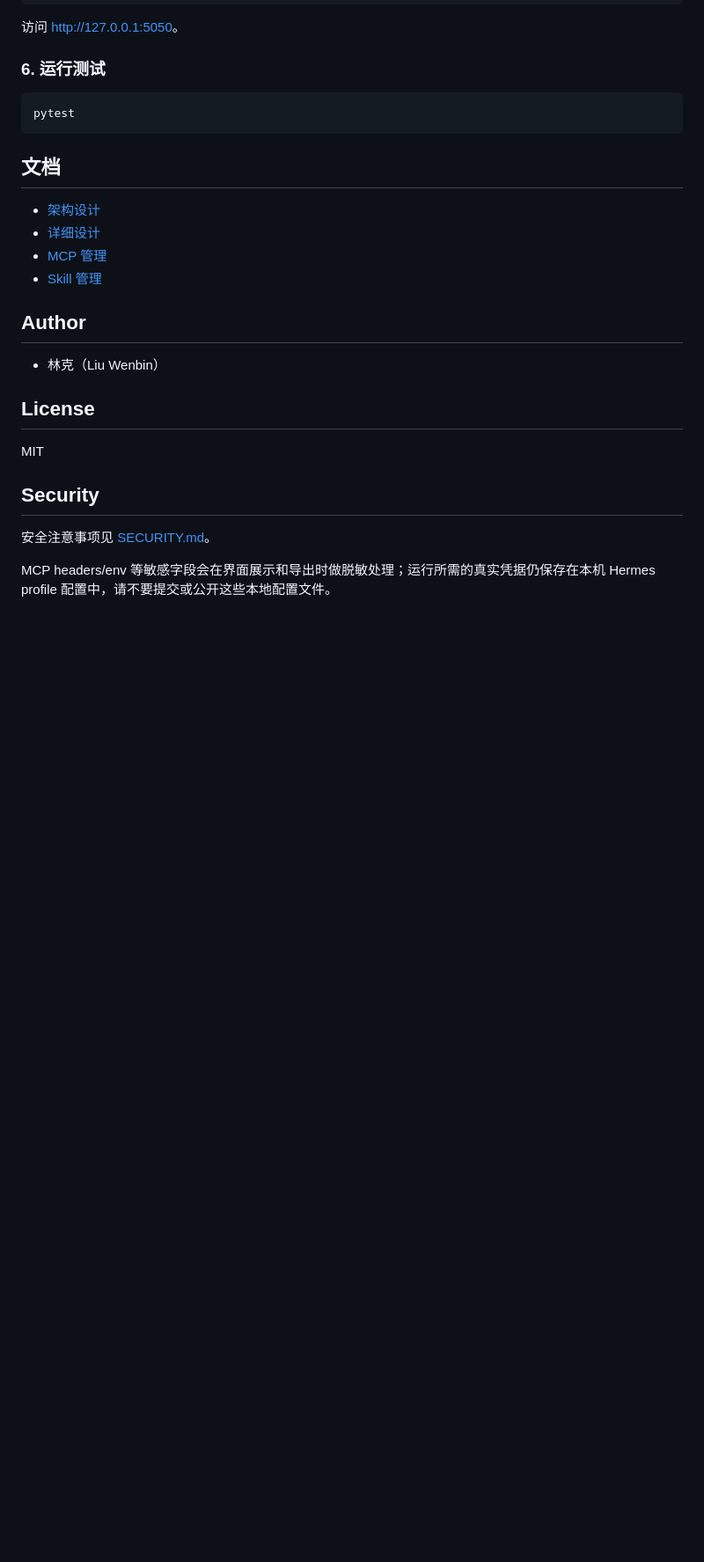
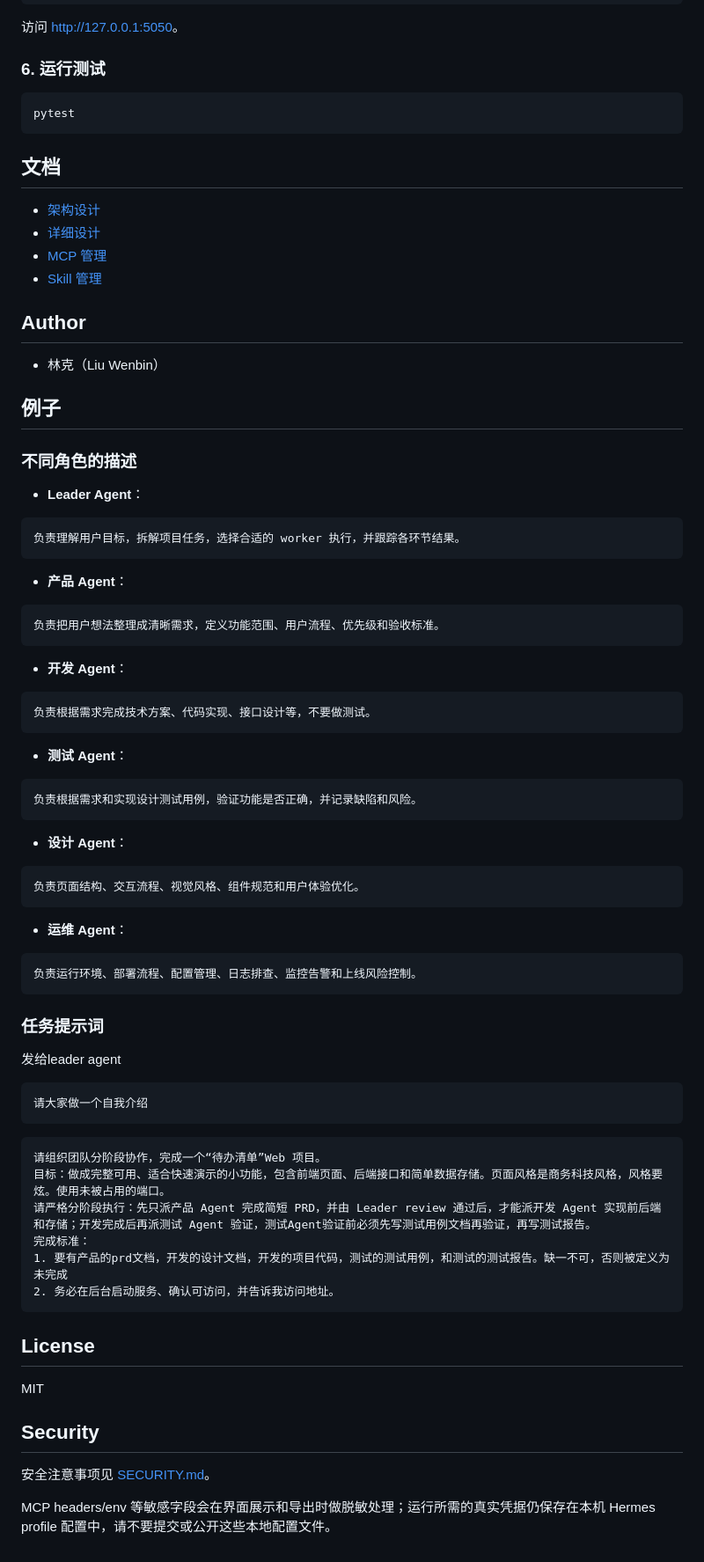
Before and after one commit to messitecladillo-art/argos, a Markdown page: README.md, the part around the change. Shown at 88% size. GitHub-like rendering; blank space fills up the shorter version.

Commit message:
feat: 添加不同角色的描述和任务提示词示例到 README

````diff
--- a/README.md
+++ b/README.md
@@ -104,7 +104,49 @@ pytest
 
 - 林克（Liu Wenbin）
 
+## 例子
+### 不同角色的描述
+
+- **Leader Agent**：
+```
+负责理解用户目标，拆解项目任务，选择合适的 worker 执行，并跟踪各环节结果。
+```
+- **产品 Agent**：
+```
+负责把用户想法整理成清晰需求，定义功能范围、用户流程、优先级和验收标准。
+```
+- **开发 Agent**：
+```
+负责根据需求完成技术方案、代码实现、接口设计等，不要做测试。
+```
+- **测试 Agent**：
+```
+负责根据需求和实现设计测试用例，验证功能是否正确，并记录缺陷和风险。
+```
+- **设计 Agent**：
+```
+负责页面结构、交互流程、视觉风格、组件规范和用户体验优化。
+```
+- **运维 Agent**：
+```
+负责运行环境、部署流程、配置管理、日志排查、监控告警和上线风险控制。
+```
+### 任务提示词
+发给leader agent
+```
+请大家做一个自我介绍
+```
+```
+请组织团队分阶段协作，完成一个“待办清单”Web 项目。
+目标：做成完整可用、适合快速演示的小功能，包含前端页面、后端接口和简单数据存储。页面风格是商务科技风格，风格要炫。使用未被占用的端口。
+请严格分阶段执行：先只派产品 Agent 完成简短 PRD，并由 Leader review 通过后，才能派开发 Agent 实现前后端和存储；开发完成后再派测试 Agent 验证，测试Agent验证前必须先写测试用例文档再验证，再写测试报告。
+完成标准：
+1. 要有产品的prd文档，开发的设计文档，开发的项目代码，测试的测试用例，和测试的测试报告。缺一不可，否则被定义为未完成
+2. 务必在后台启动服务、确认可访问，并告诉我访问地址。
+```
+
 ## License
+
 
 MIT
 
````
